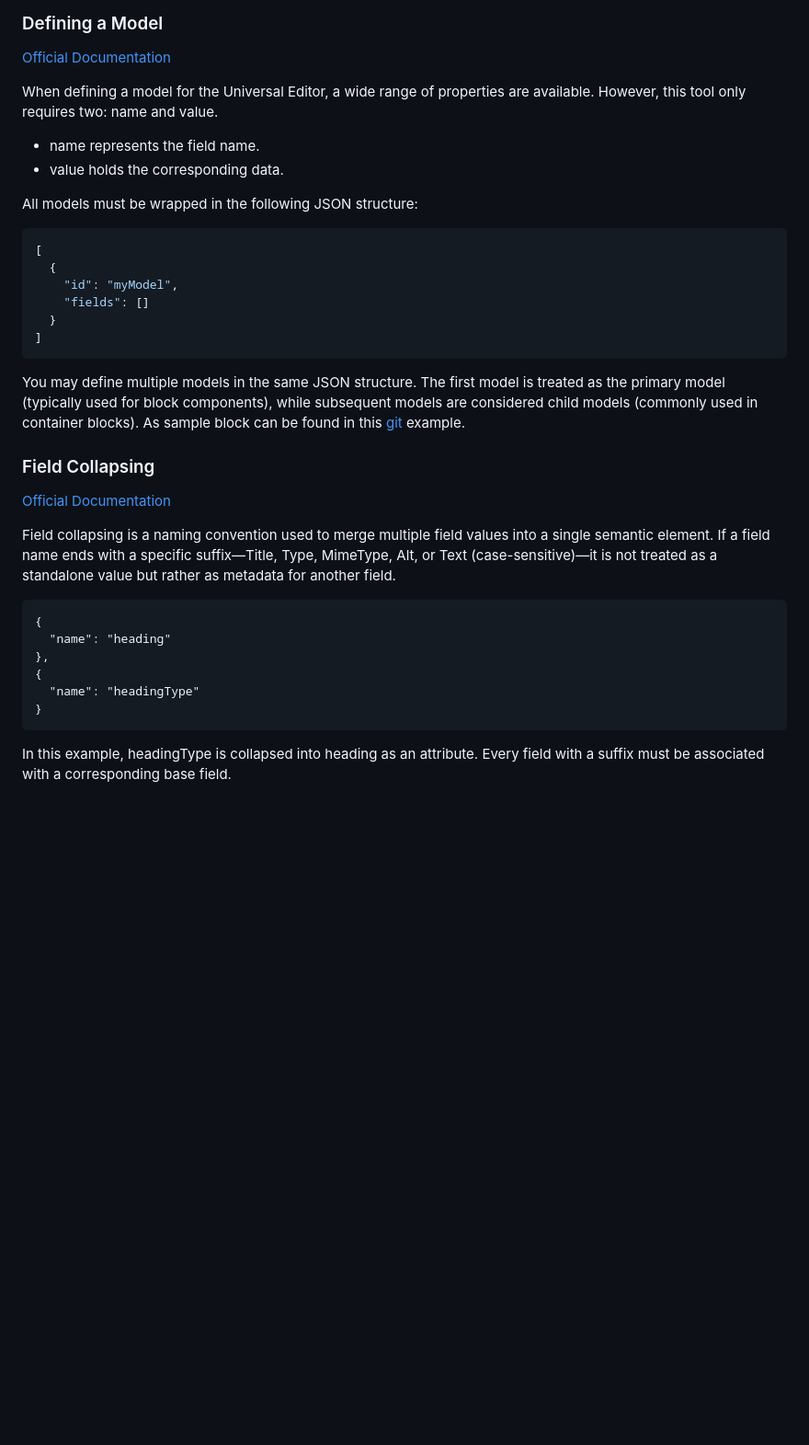
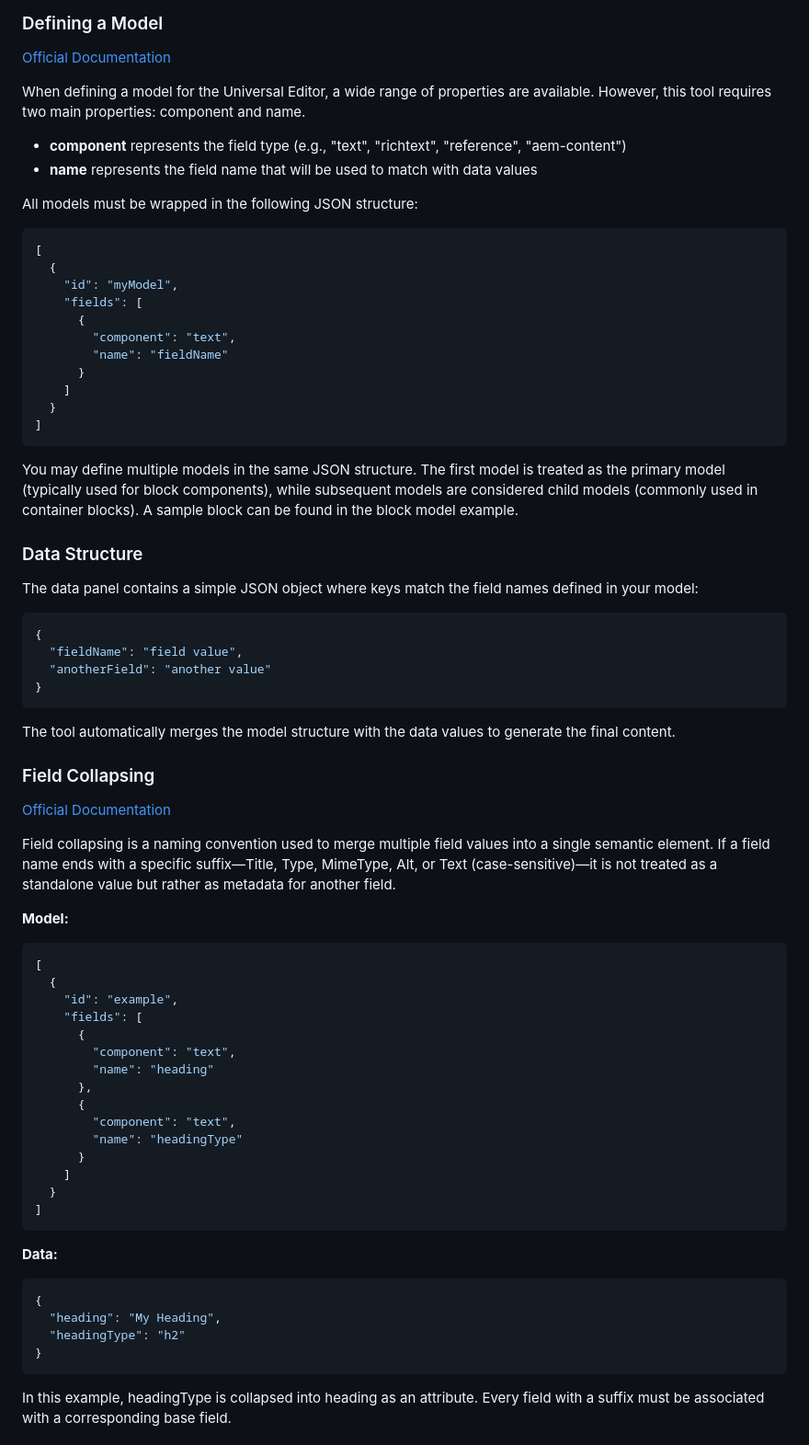
Before and after one commit to bhellema/ue-modeler, a Markdown page: docs/usage.md, the part around one of its changes. Shown at 92% size. Rendered like a GitHub page; blank space fills up the shorter version.

Commit message:
docs: update usage to add the data panel (#2)

````diff
--- a/docs/usage.md
+++ b/docs/usage.md
@@ -53,10 +73,10 @@ There are three concepts that need to be understood.
 ### Defining a Model
 [Official Documentation](https://www.aem.live/developer/component-model-definitions)
 
-When defining a model for the Universal Editor, a wide range of properties are available. However, this tool only requires two: name and value.
+When defining a model for the Universal Editor, a wide range of properties are available. However, this tool requires two main properties: component and name.
 
-* name represents the field name.
-* value holds the corresponding data.
+* **component** represents the field type (e.g., "text", "richtext", "reference", "aem-content")
+* **name** represents the field name that will be used to match with data values
 
 All models must be wrapped in the following JSON structure:
 
@@ -64,14 +84,31 @@ All models must be wrapped in the following JSON structure:
 [
   {
     "id": "myModel",
-    "fields": []
+    "fields": [
+      {
+        "component": "text",
+        "name": "fieldName"
+      }
+    ]
   }
 ]
 ```
 
 You may define multiple models in the same JSON structure. The first model is treated as the primary model
 (typically used for block components), while subsequent models are considered child models
-(commonly used in container blocks). As sample block can be found in this [git](https://raw.githubusercontent.com/bhellema/ue-modeler/refs/heads/main/src/samples/block.json) example.
+(commonly used in container blocks). A sample block can be found in the block model example.
+
+### Data Structure
+The data panel contains a simple JSON object where keys match the field names defined in your model:
+
+```JSON
+{
+  "fieldName": "field value",
+  "anotherField": "another value"
+}
+```
+
+The tool automatically merges the model structure with the data values to generate the final content.
 
 ### Field Collapsing
 
@@ -79,12 +116,30 @@ You may define multiple models in the same JSON structure. The first model is tr
 
 Field collapsing is a naming convention used to merge multiple field values into a single semantic element. If a field name ends with a specific suffix—Title, Type, MimeType, Alt, or Text (case-sensitive)—it is not treated as a standalone value but rather as metadata for another field.
 
+**Model:**
+```json
+[
+  {
+    "id": "example",
+    "fields": [
+      {
+        "component": "text",
+        "name": "heading"
+      },
+      {
+        "component": "text",
+        "name": "headingType"
+      }
+    ]
+  }
+]
 ```
+
+**Data:**
+```json
 {
-  "name": "heading"
-},
-{
-  "name": "headingType"
+  "heading": "My Heading",
+  "headingType": "h2"
 }
 ```
 
````
Also changed, not shown: other parts of docs/usage.md (+91 -9 lines).
